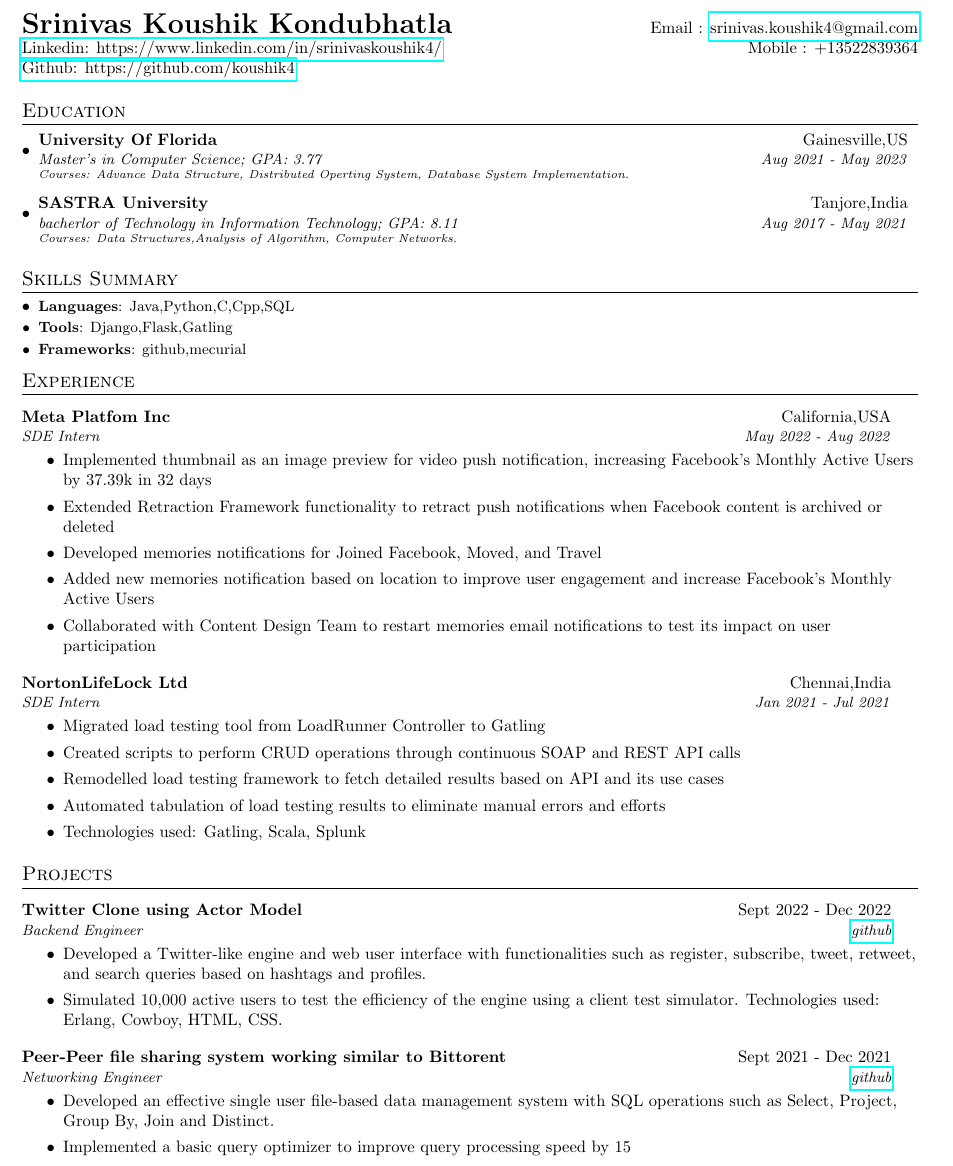
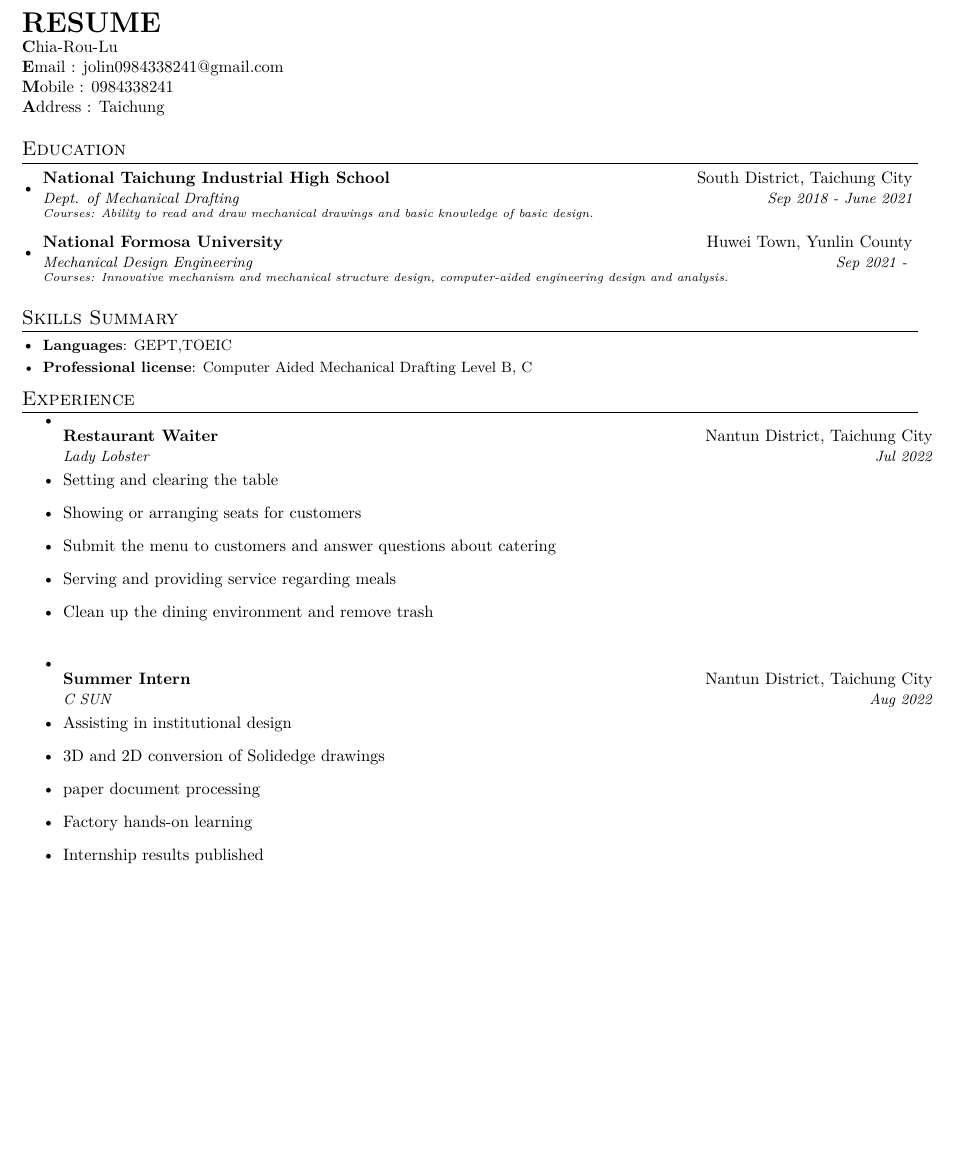
Before and after one commit to mdecd2023/resume-CHIA-ROU, a LaTeX CV (result/Resume.tex): part of the page, cut at the place of the change, the shorter picture padded with empty space. The pictures show the PDF file result/Resume.pdf that the author committed with the source.

Commit message:
resume update

```diff
--- a/result/Resume.tex
+++ b/result/Resume.tex
@@ -74,56 +74,50 @@
 \begin{document}
 
 \begin{tabular*}{\textwidth}{l@{\extracolsep{\fill}}r}
-  \textbf{{\LARGE {Srinivas Koushik Kondubhatla}}} & Email : \href{mailto:srinivas.koushik4@gmail.com}{srinivas.koushik4@gmail.com}\\
-  \href{https://www.linkedin.com/in/srinivaskoushik4/}{Linkedin:
-https://www.linkedin.com/in/srinivaskoushik4/} & Mobile :
-+13522839364 \\
-  \href{
-https://github.com/koushik4}{Github:
-https://github.com/koushik4} \\
+ \textbf{{\LARGE {RESUME}}}\\
+ \textbf Chia-Rou-Lu\\
+ \textbf Email : jolin0984338241@gmail.com\\
+ \textbf Mobile : 0984338241 \\
+ \textbf Address : Taichung \\
 \end{tabular*}
 \section{Education}\resumeSubHeadingListStart
     \resumeSubheading
-      {University Of Florida}{Gainesville,US}
-      {Master's in Computer Science;  GPA: 3.77}{Aug 2021 - May 2023}
+      {National Taichung Industrial High School}{South District, Taichung City}
+      {Dept. of Mechanical Drafting}{Sep 2018 - June 2021}
 
-	{\scriptsize \textit{Courses: Advance Data Structure, Distributed Operting System, Database System Implementation.}}
+	{\scriptsize \textit{Courses: Ability to read and draw mechanical drawings and basic knowledge of basic design.}}
 
     \resumeSubheading
-      {SASTRA University}{Tanjore,India}
-      {bacherlor of Technology in Information Technology;  GPA: 8.11}{Aug 2017 - May 2021}
+      {National Formosa University}{Huwei Town, Yunlin County}
+      {Mechanical Design Engineering}{Sep 2021 - }
 
-	{\scriptsize \textit{Courses: Data Structures,Analysis of Algorithm, Computer Networks.}}
+	{\scriptsize \textit{Courses: Innovative mechanism and mechanical structure design, computer-aided engineering design and analysis.}}
 
 
     \resumeSubHeadingListEnd
 
     \section{Skills Summary}
 	\resumeSubHeadingListStart
-    \resumeSubItem{Languages}{Java,Python,C,Cpp,SQL}\resumeSubItem{Tools}{Django,Flask,Gatling}\resumeSubItem{Frameworks}{github,mecurial}\resumeSubHeadingListEnd\section{Experience}
+    \resumeSubItem{Languages}{GEPT,TOEIC}\resumeSubItem{Professional license}{Computer Aided Mechanical Drafting Level B, C}\resumeSubHeadingListEnd\section{Experience}
+\begin{itemize}
+ \resumeSubheading
+    {Restaurant Waiter}{Nantun District, Taichung City}
+    {Lady Lobster}{Jul 2022}
+    \item {Setting and clearing the table}
+    \item {Showing or arranging seats for customers}
+    \item {Submit the menu to customers and answer questions about catering}
+    \item {Serving and providing service regarding meals}
+    \item {Clean up the dining environment and remove trash}
+\end{itemize}
+\begin{itemize}
     \resumeSubheading
-    {Meta Platfom Inc}{California,USA}
-    {SDE Intern }{May 2022 - Aug 2022}
-    \begin{itemize}
-    \itemsep0em
-    \item { Implemented thumbnail as an image preview for video push notification, increasing Facebook’s Monthly Active Users by 37.39k in 32 days}\item { Extended Retraction Framework functionality to retract push notifications when Facebook content is archived or deleted}\item { Developed memories notifications for Joined Facebook, Moved, and Travel}\item { Added new memories notification based on location to improve user engagement and increase Facebook’s Monthly Active Users}\item { Collaborated with Content Design Team to restart memories email notifications to test its impact on user participation}\end{itemize}
-    \resumeSubheading
-    {NortonLifeLock Ltd}{Chennai,India}
-    {SDE Intern }{Jan 2021 - Jul 2021}
-    \begin{itemize}
-    \itemsep0em
-    \item { Migrated load testing tool from LoadRunner Controller to Gatling }\item { Created scripts to perform CRUD operations through continuous SOAP and REST API calls }\item { Remodelled load testing framework to fetch detailed results based on API and its use cases }\item { Automated tabulation of load testing results to eliminate manual errors and efforts }\item { Technologies used: Gatling, Scala, Splunk}\end{itemize}\section{Projects}
-        \resumeSubheading
-        {Twitter Clone using Actor Model}{Sept 2022 - Dec 2022}
-        {Backend Engineer}{\href{https://github.com/koushik4/Resume-Automation-using-ChatGPT}{github}}
-        \begin{itemize}
-        \itemsep0em
-        \item { Developed a Twitter-like engine and web user interface with functionalities such as register, subscribe, tweet, retweet, and search queries based on hashtags and profiles. }\item { Simulated 10,000 active users to test the efficiency of the engine using a client test simulator. Technologies used: Erlang, Cowboy, HTML, CSS.}\end{itemize}
-        \resumeSubheading
-        {Peer-Peer file sharing system working similar to Bittorent}{Sept 2021 - Dec 2021}
-        {Networking Engineer}{\href{https://github.com/koushik4/Resume-Automation-using-ChatGPT}{github}}
-        \begin{itemize}
-        \itemsep0em
-        \item { Developed an effective single user file-based data management system with SQL operations such as Select, Project, Group By, Join and Distinct. }\item { Implemented a basic query optimizer to improve query processing speed by 15%.}\end{itemize}
+    {Summer Intern}{Nantun District, Taichung City}
+    {C SUN}{Aug 2022}
+    \item {Assisting in institutional design}
+    \item {3D and 2D conversion of Solidedge drawings}
+    \item {paper document processing}
+    \item {Factory hands-on learning}
+    \item {Internship results published}
+\end{itemize}
 
     \end{document}
```
Also changed, not shown: result/Resume.pdf, 6 other files.
